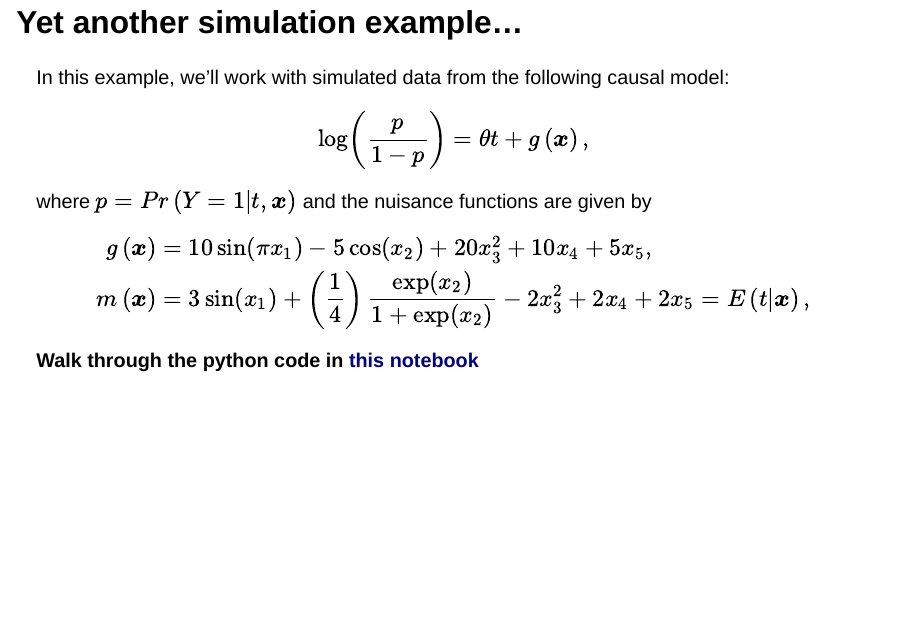
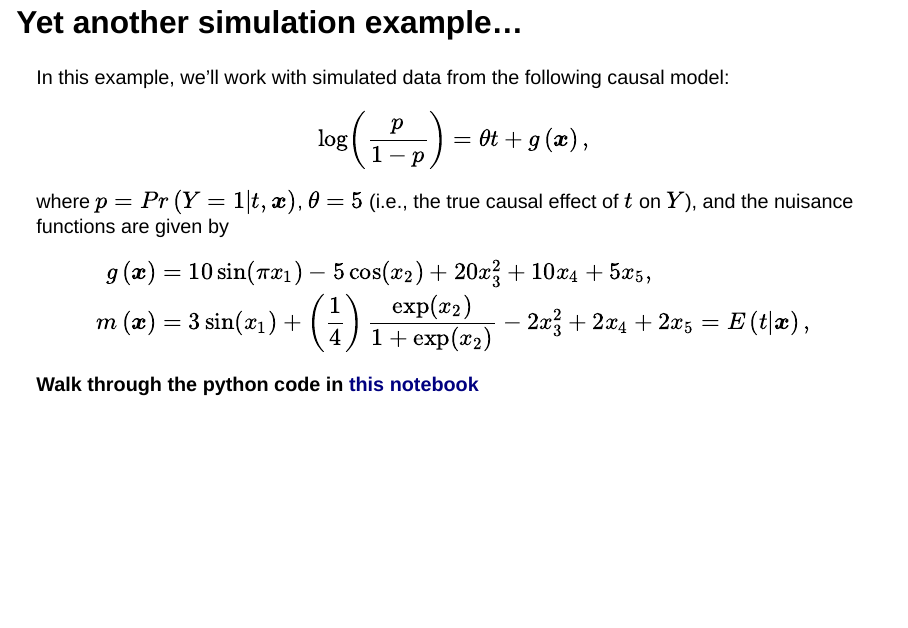
Before and after one commit to bgreenwell/dagnammit, a Quarto document (dagnammit.qmd): page 36 of 52. Rendered offline with R 4.5, knitr and Pandoc in place of Quarto, with nearby package versions; drawn as Slidy slides in place of the format the file asks for; some code elsewhere in the file could not run offline.

Commit message:
minor tweak

```diff
--- a/dagnammit.qmd
+++ b/dagnammit.qmd
@@ -619,7 +619,7 @@ In this example, we'll work with simulated data from the following causal model:
 \begin{equation*}
 \log\left(\frac{p}{1 - p}\right) = \theta t + g\left(\boldsymbol{x}\right),
 \end{equation*}
-where $p = Pr\left(Y = 1 | t, \boldsymbol{x}\right)$ and the nuisance functions are given by
+where $p = Pr\left(Y = 1 | t, \boldsymbol{x}\right)$, $\theta = 5$ (i.e., the true causal effect of $t$ on $Y$), and the nuisance functions are given by
 \begin{align*}
   g\left(\boldsymbol{x}\right) &= 10  \sin\left(\pi x_1\right) - 5  \cos\left(x_2\right) + 20 x_3^2 + 10 x_4 + 5 x_5,\\
   m\left(\boldsymbol{x}\right)  &= 3 \sin\left(x_1\right) + \left(\frac{1}{4}\right)\frac{\exp\left(x_2\right)}{1 + \exp\left(x_2\right)} - 2  x_3^2 + 2 x_4 + 2 x_5 = E\left(t|\boldsymbol{x}\right),
```
Also changed, not shown: docs/search.json.
